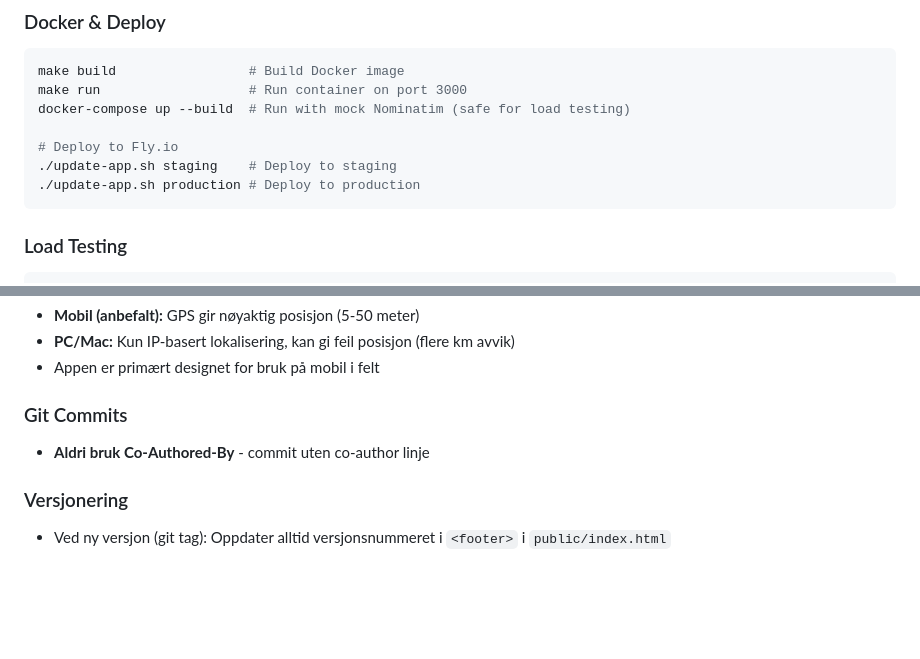
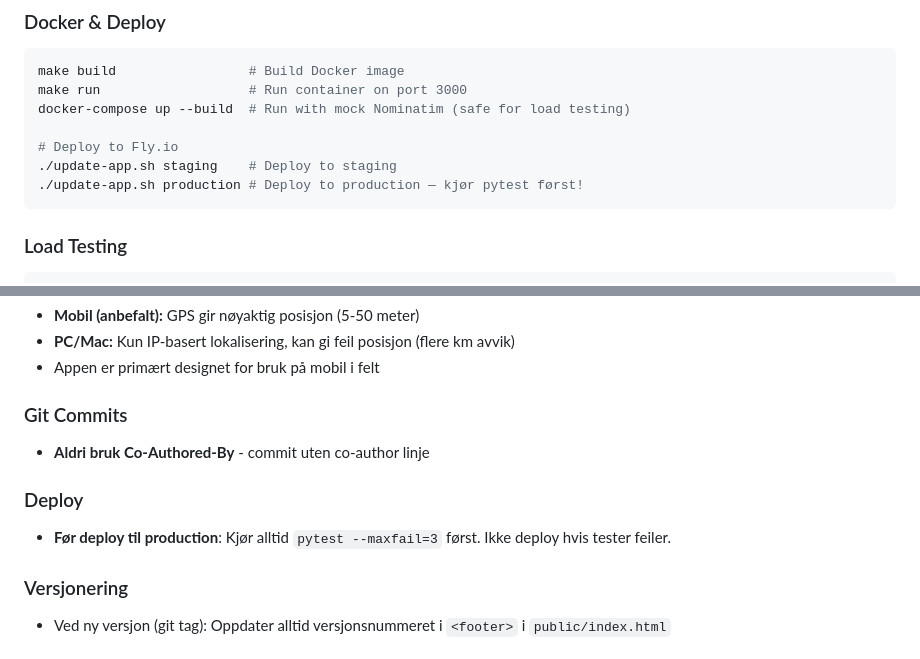
Before and after one commit to kjetil-salo/enkel-ao, a Markdown page: CLAUDE.md, 2 parts joined by grey strips. Rendered like a GitHub page; blank space fills up the shorter version.

Commit message:
Legg til huskeregel om pytest før prod-deploy

````diff
--- a/CLAUDE.md
+++ b/CLAUDE.md
@@ -36,7 +36,7 @@ docker-compose up --build  # Run with mock Nominatim (safe for load testing)
 
 # Deploy to Fly.io
 ./update-app.sh staging    # Deploy to staging
-./update-app.sh production # Deploy to production
+./update-app.sh production # Deploy to production — kjør pytest først!
 ```
 
 ### Load Testing
@@ -118,5 +118,8 @@ AO_URL=http://localhost:8080 AO_MOBILE_URL=http://localhost:8080 python3 server.
 ### Git Commits
 - **Aldri bruk Co-Authored-By** - commit uten co-author linje
 
+### Deploy
+- **Før deploy til production**: Kjør alltid `pytest --maxfail=3` først. Ikke deploy hvis tester feiler.
+
 ### Versjonering
 - Ved ny versjon (git tag): Oppdater alltid versjonsnummeret i `<footer>` i `public/index.html`
````
